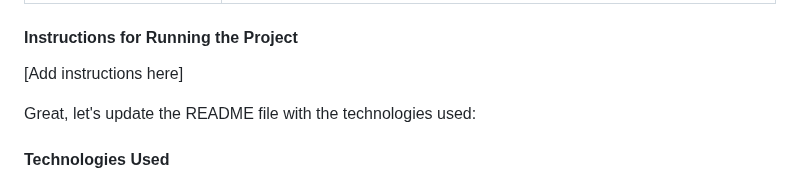
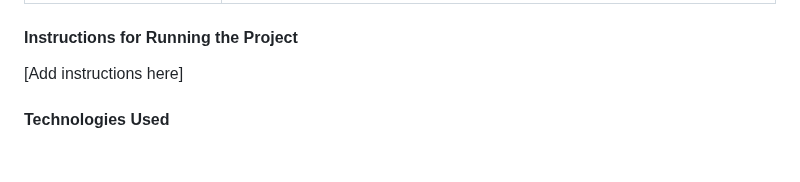
Before and after one commit to Primeister/FundingRequest, a Markdown page: README.md, the part around the change. Rendered like a GitHub page; blank space fills up the shorter version.

```diff
--- a/README.md
+++ b/README.md
@@ -30,8 +30,6 @@ The project will be developed using Agile methodology, incorporating Continuous
 
 #### Instructions for Running the Project
 [Add instructions here]
-
-Great, let's update the README file with the technologies used:
 
 #### Technologies Used
 - **Frontend:**
```
